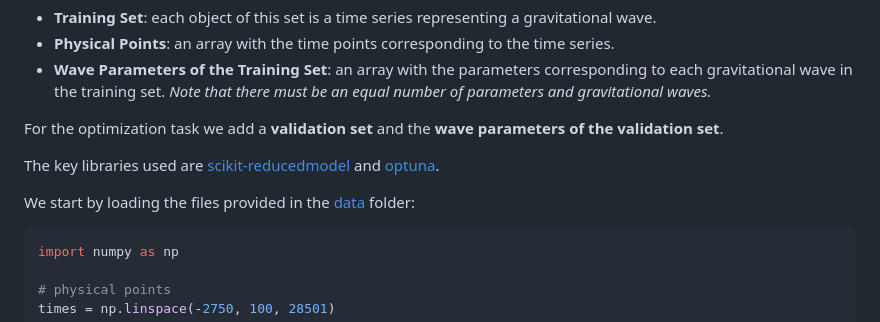
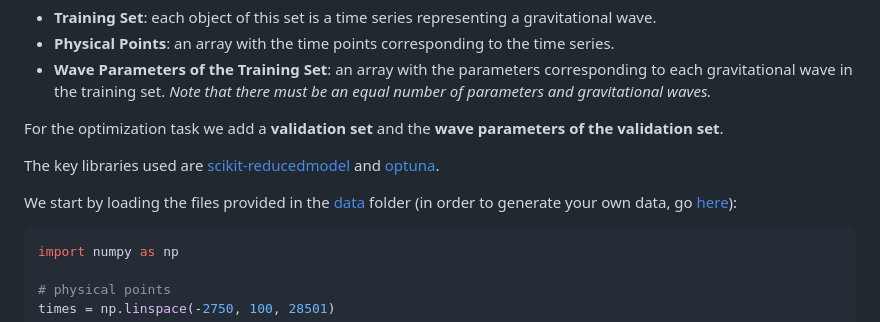
Before and after one commit to atuel96/hp-greedy-bayesian-optimization, a Markdown page: README.md, the part around the change. GitHub-like rendering.

Commit message:
Mention data generation folder in README

````diff
--- a/README.md
+++ b/README.md
@@ -17,7 +17,7 @@ For the optimization task we add a **validation set** and the **wave parameters
 
 The key libraries used are [scikit-reducedmodel](https://github.com/francocerino/scikit-reducedmodel) and [optuna](https://optuna.org/).
 
-We start by loading the files provided in the [data](data/) folder:
+We start by loading the files provided in the [data](data/) folder (in order to generate your own data, go [here](generate-gravitational-waves)):
 
 ``` python
 import numpy as np
````
